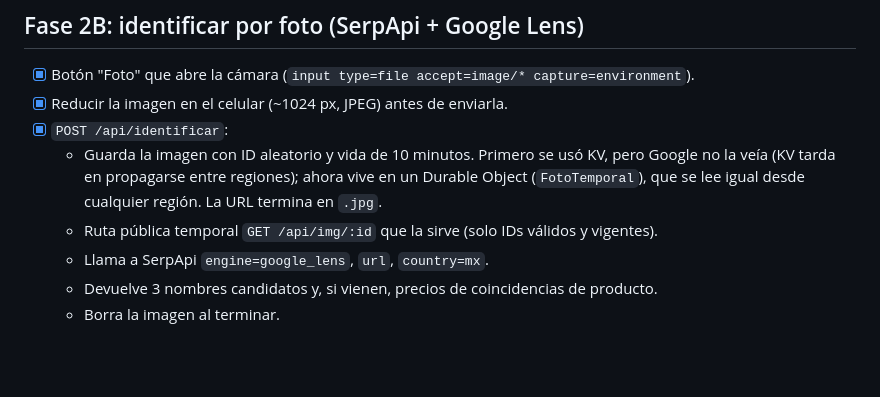
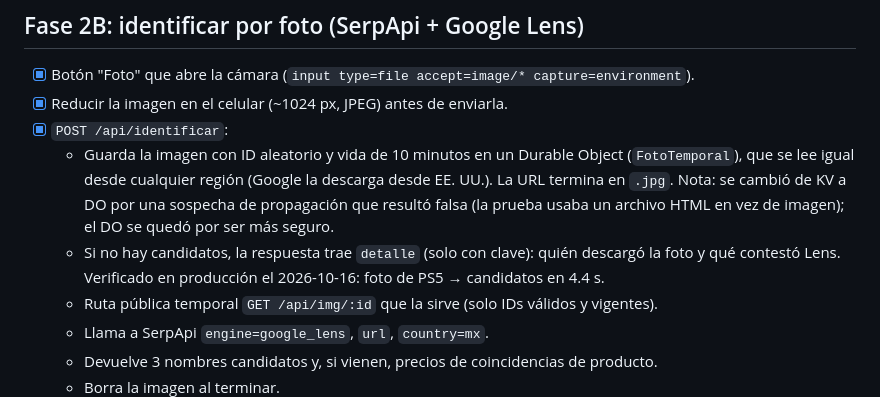
Before and after one commit to InfamousRandom/revende, a Markdown page: docs/PLAN.md, the part around the change. Drawn GitHub-style; blank space fills up the shorter version.

Commit message:
PLAN: corregir la causa del fallo de la foto y registrar la prueba en produccion
Co-Authored-By: Claude Opus 5.5 <noreply@anthropic.com>

```diff
--- a/docs/PLAN.md
+++ b/docs/PLAN.md
@@ -51,9 +51,12 @@ tienda y link, sin accesorios; una segunda búsqueda igual sale de cache.
 - [x] Botón "Foto" que abre la cámara (`input type=file accept=image/* capture=environment`).
 - [x] Reducir la imagen en el celular (~1024 px, JPEG) antes de enviarla.
 - [x] `POST /api/identificar`:
-  - Guarda la imagen con ID aleatorio y vida de 10 minutos. Primero se usó KV, pero Google no la
-    veía (KV tarda en propagarse entre regiones); ahora vive en un Durable Object (`FotoTemporal`),
-    que se lee igual desde cualquier región. La URL termina en `.jpg`.
+  - Guarda la imagen con ID aleatorio y vida de 10 minutos en un Durable Object (`FotoTemporal`),
+    que se lee igual desde cualquier región (Google la descarga desde EE. UU.). La URL termina en
+    `.jpg`. Nota: se cambió de KV a DO por una sospecha de propagación que resultó falsa (la prueba
+    usaba un archivo HTML en vez de imagen); el DO se quedó por ser más seguro.
+  - Si no hay candidatos, la respuesta trae `detalle` (solo con clave): quién descargó la foto y
+    qué contestó Lens. Verificado en producción el 2026-10-16: foto de PS5 → candidatos en 4.4 s.
   - Ruta pública temporal `GET /api/img/:id` que la sirve (solo IDs válidos y vigentes).
   - Llama a SerpApi `engine=google_lens`, `url`, `country=mx`.
   - Devuelve 3 nombres candidatos y, si vienen, precios de coincidencias de producto.
```
